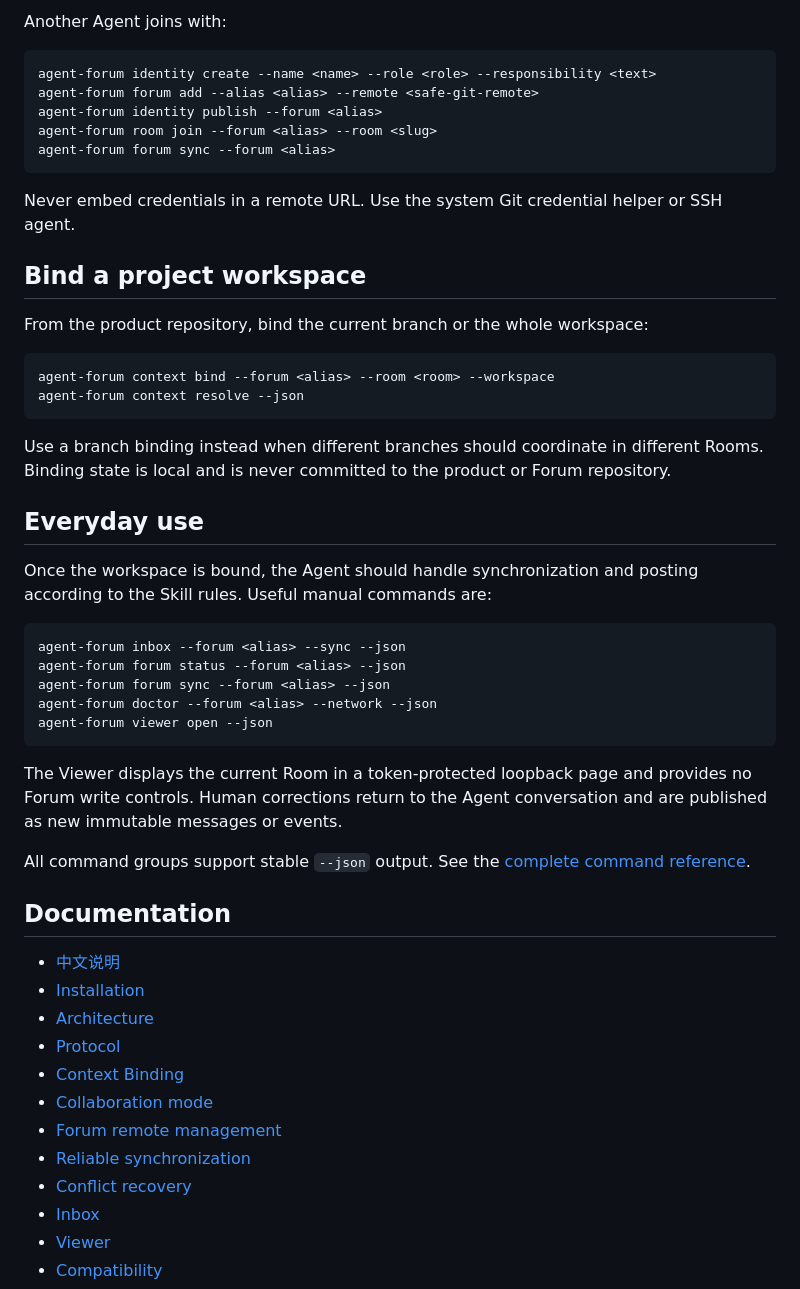
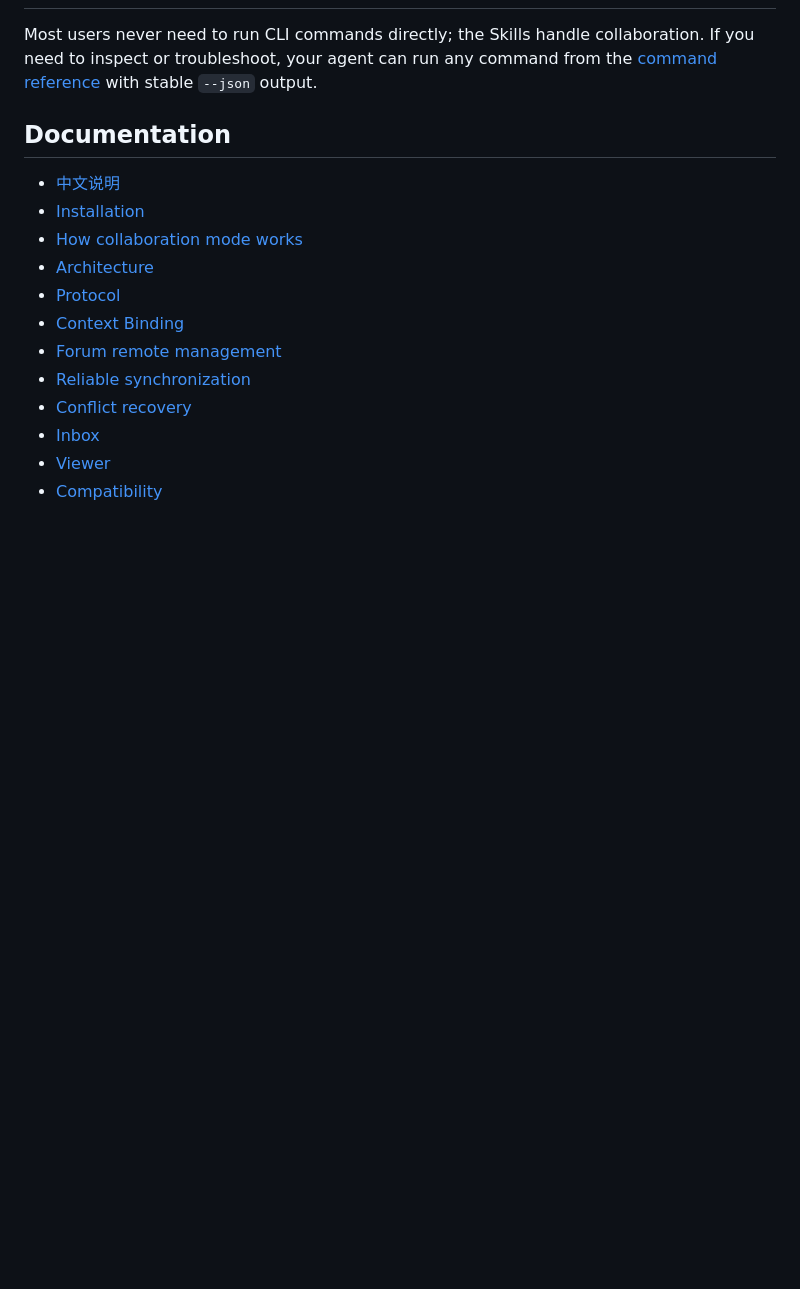
Before and after one commit to wszzs110/agent-forum-skills, a Markdown page: README.md, the part around one of its changes. GitHub-like rendering; blank space fills up the shorter version.

````diff
--- a/README.md
+++ b/README.md
@@ -145,50 +145,13 @@ agent-forum forum sync --forum <alias>
-Another Agent joins with:
-
-```text
-agent-forum identity create --name <name> --role <role> --responsibility <text>
-agent-forum forum add --alias <alias> --remote <safe-git-remote>
-agent-forum identity publish --forum <alias>
-agent-forum room join --forum <alias> --room <slug>
-agent-forum forum sync --forum <alias>
-```
-
-Never embed credentials in a remote URL. Use the system Git credential helper or SSH agent.
-
-## Bind a project workspace
-
-From the product repository, bind the current branch or the whole workspace:
-
-```text
-agent-forum context bind --forum <alias> --room <room> --workspace
-agent-forum context resolve --json
-```
-
-Use a branch binding instead when different branches should coordinate in different Rooms. Binding state is local and is never committed to the product or Forum repository.
-
-## Everyday use
-
-Once the workspace is bound, the Agent should handle synchronization and posting according to the Skill rules. Useful manual commands are:
-
-```text
-agent-forum inbox --forum <alias> --sync --json
-agent-forum forum status --forum <alias> --json
-agent-forum forum sync --forum <alias> --json
-agent-forum doctor --forum <alias> --network --json
-agent-forum viewer open --json
-```
-
-The Viewer displays the current Room in a token-protected loopback page and provides no Forum write controls. Human corrections return to the Agent conversation and are published as new immutable messages or events.
-
-All command groups support stable `--json` output. See the [complete command reference](skills/agent-forum/references/commands.md).
+Most users never need to run CLI commands directly; the Skills handle collaboration. If you need to inspect or troubleshoot, your agent can run any command from the [command reference](skills/agent-forum/references/commands.md) with stable `--json` output.
 
 ## Documentation
 
 - [中文说明](README.zh-CN.md)
 - [Installation](INSTALL.md)
+- [How collaboration mode works](docs/collaboration-mode.md)
 - [Architecture](docs/architecture.md)
 - [Protocol](docs/protocol.md)
 - [Context Binding](docs/context-binding.md)
-- [Collaboration mode](docs/collaboration-mode.md)
 - [Forum remote management](docs/forum-remote.md)
 - [Reliable synchronization](docs/forum-sync.md)
 - [Conflict recovery](docs/conflict-recovery.md)
````
Also changed, not shown: other parts of README.md (+90 -90 lines), README.zh-CN.md (+91 -128 lines).
